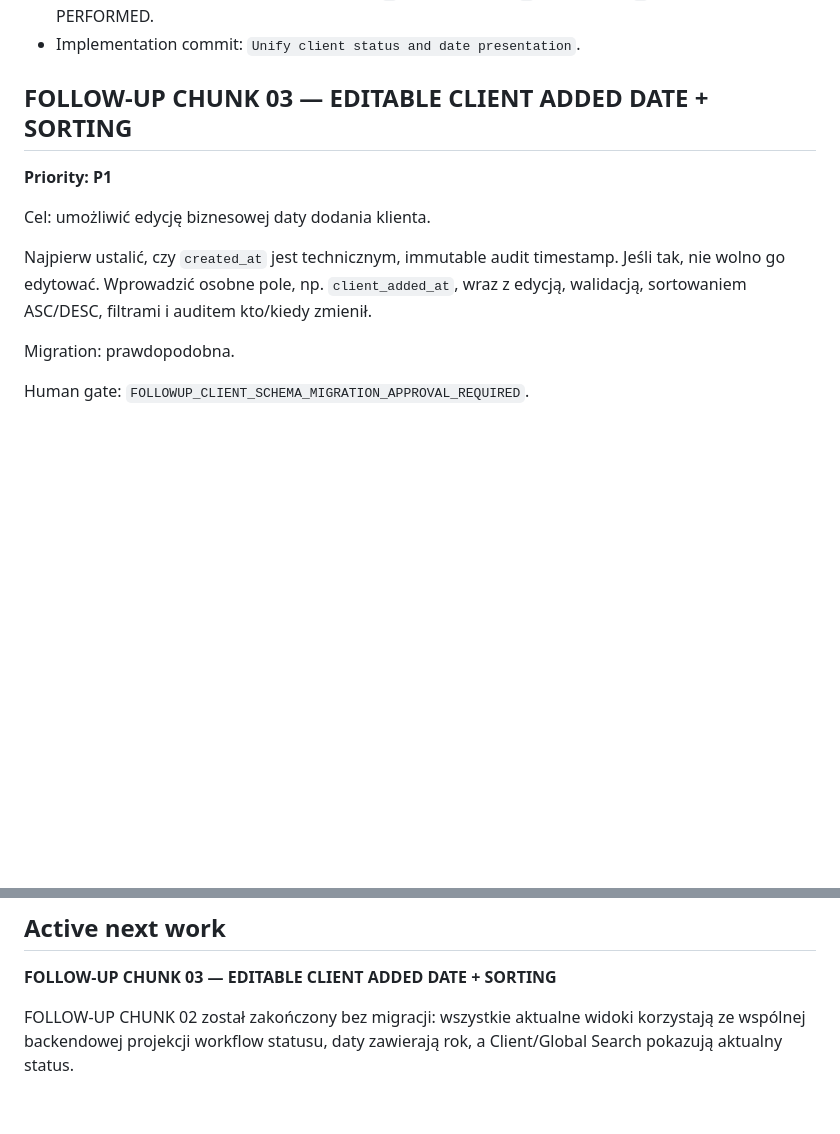
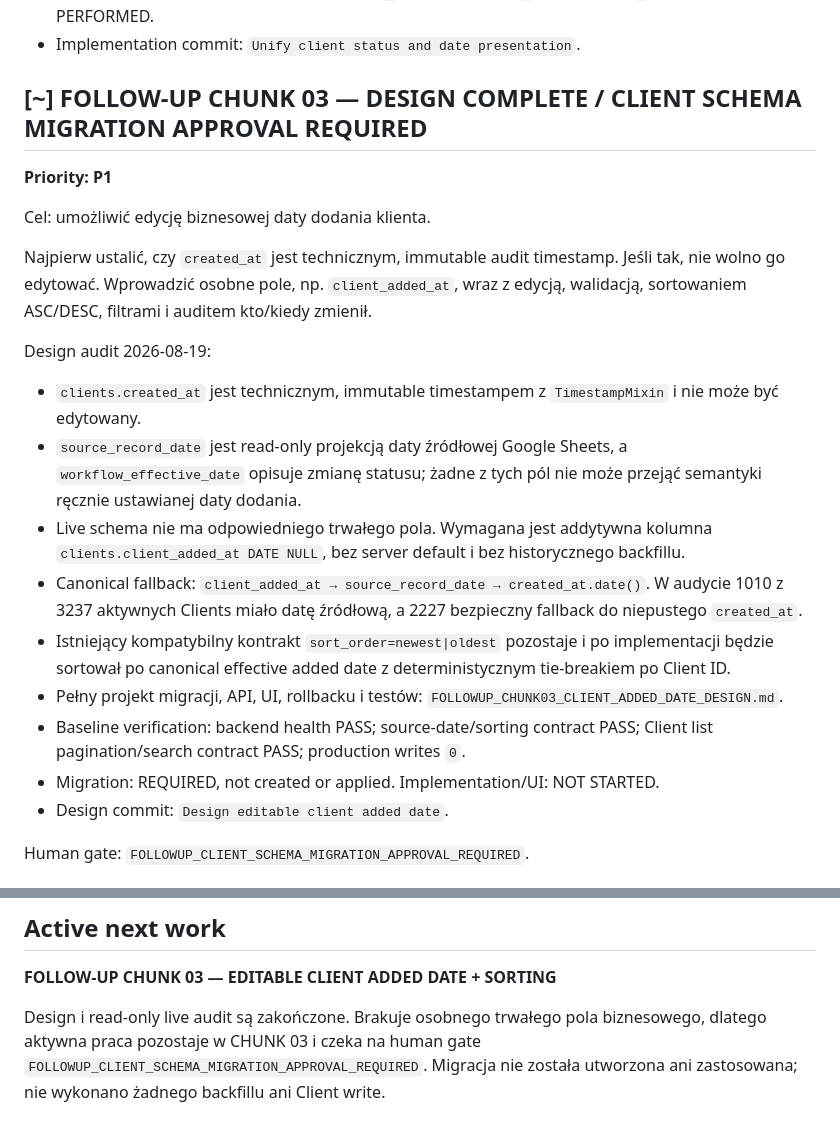
Before and after one commit to domlap94-star/ai-lab-core, a Markdown page: AI_LAB_FOLLOWUP_PLAN.md, 2 parts joined by grey strips. Rendered like a GitHub page; blank space fills up the shorter version.

Commit message:
Design editable client added date

```diff
--- a/AI_LAB_FOLLOWUP_PLAN.md
+++ b/AI_LAB_FOLLOWUP_PLAN.md
@@ -177,7 +177,7 @@ Completion record (2026-08-19):
   Vision jobs: `0`. Release: NOT PERFORMED.
 - Implementation commit: `Unify client status and date presentation`.
 
-## FOLLOW-UP CHUNK 03 — EDITABLE CLIENT ADDED DATE + SORTING
+## [~] FOLLOW-UP CHUNK 03 — DESIGN COMPLETE / CLIENT SCHEMA MIGRATION APPROVAL REQUIRED
 
 **Priority: P1**
 
@@ -188,7 +188,28 @@ Jeśli tak, nie wolno go edytować. Wprowadzić osobne pole, np.
 `client_added_at`, wraz z edycją, walidacją, sortowaniem ASC/DESC, filtrami i
 auditem kto/kiedy zmienił.
 
-Migration: prawdopodobna.
+Design audit 2026-08-19:
+
+- `clients.created_at` jest technicznym, immutable timestampem z
+  `TimestampMixin` i nie może być edytowany.
+- `source_record_date` jest read-only projekcją daty źródłowej Google Sheets,
+  a `workflow_effective_date` opisuje zmianę statusu; żadne z tych pól nie może
+  przejąć semantyki ręcznie ustawianej daty dodania.
+- Live schema nie ma odpowiedniego trwałego pola. Wymagana jest addytywna
+  kolumna `clients.client_added_at DATE NULL`, bez server default i bez
+  historycznego backfillu.
+- Canonical fallback: `client_added_at → source_record_date → created_at.date()`.
+  W audycie 1010 z 3237 aktywnych Clients miało datę źródłową, a 2227 bezpieczny
+  fallback do niepustego `created_at`.
+- Istniejący kompatybilny kontrakt `sort_order=newest|oldest` pozostaje i po
+  implementacji będzie sortował po canonical effective added date z
+  deterministycznym tie-breakiem po Client ID.
+- Pełny projekt migracji, API, UI, rollbacku i testów:
+  `FOLLOWUP_CHUNK03_CLIENT_ADDED_DATE_DESIGN.md`.
+- Baseline verification: backend health PASS; source-date/sorting contract PASS;
+  Client list pagination/search contract PASS; production writes `0`.
+- Migration: REQUIRED, not created or applied. Implementation/UI: NOT STARTED.
+- Design commit: `Design editable client added date`.
 
 Human gate: `FOLLOWUP_CLIENT_SCHEMA_MIGRATION_APPROVAL_REQUIRED`.
 
@@ -710,6 +731,7 @@ DATA SAFETY
 
 **FOLLOW-UP CHUNK 03 — EDITABLE CLIENT ADDED DATE + SORTING**
 
-FOLLOW-UP CHUNK 02 został zakończony bez migracji: wszystkie aktualne widoki
-korzystają ze wspólnej backendowej projekcji workflow statusu, daty zawierają
-rok, a Client/Global Search pokazują aktualny status.
+Design i read-only live audit są zakończone. Brakuje osobnego trwałego pola
+biznesowego, dlatego aktywna praca pozostaje w CHUNK 03 i czeka na human gate
+`FOLLOWUP_CLIENT_SCHEMA_MIGRATION_APPROVAL_REQUIRED`. Migracja nie została
+utworzona ani zastosowana; nie wykonano żadnego backfillu ani Client write.
```
Also changed, not shown: CODEX_MASTER_EXECUTION.md (+5 -4 lines), FOLLOWUP_CHUNK03_CLIENT_ADDED_DATE_DESIGN.md (added, +189 -0 lines).
